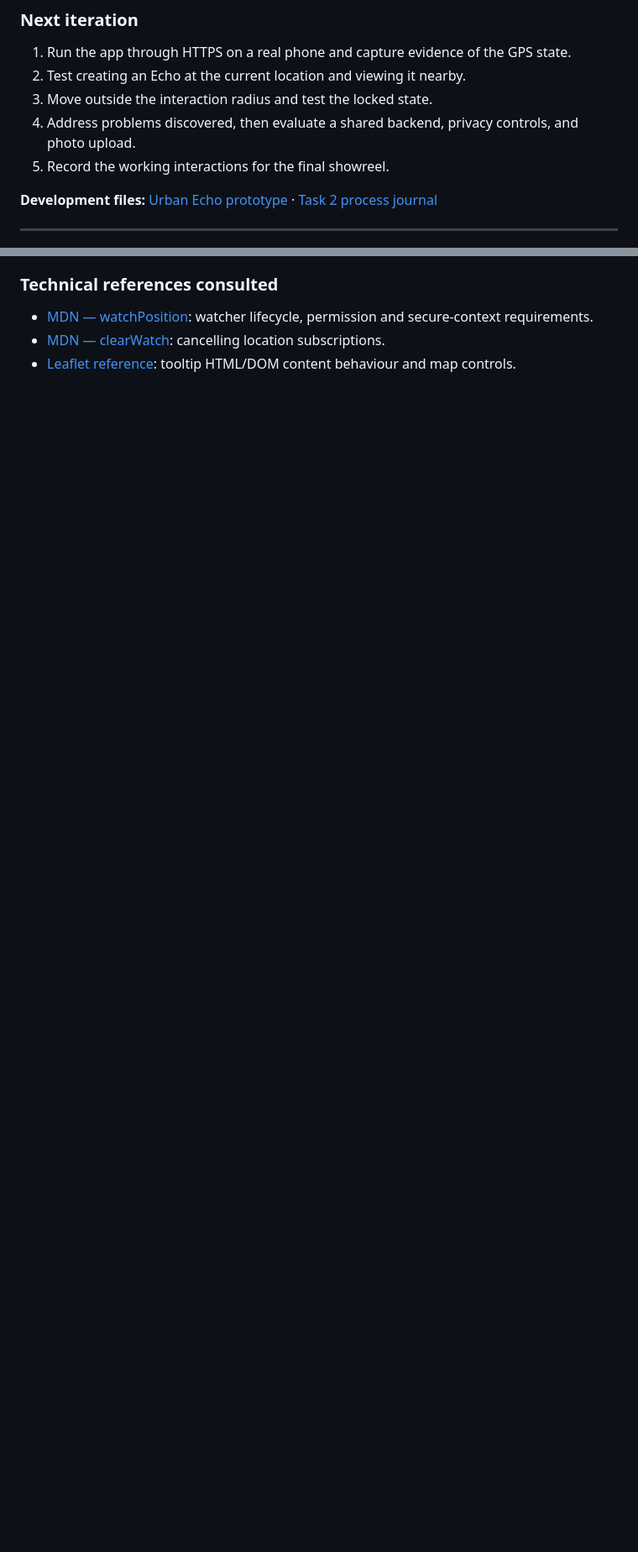
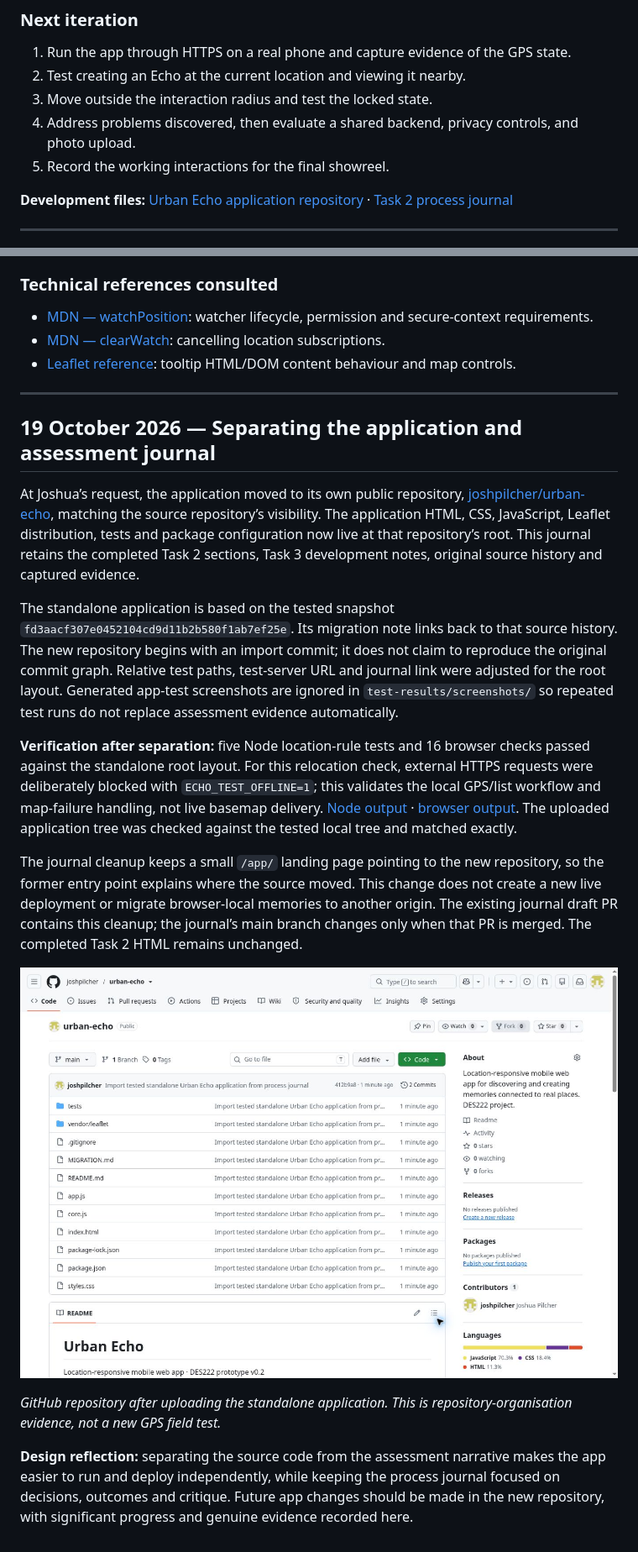
Before and after one commit to joshpilcher/urban-echo-process-journal, a Markdown page: task3/development-log.md, 2 parts joined by grey strips. Shown at 84% size. GitHub-like rendering; pictures changed too: task3/screenshots/repository-separation.jpg (added); blank space fills up the shorter version.

Commit message:
Separate application into urban-echo repository and retain assessment evidence

```diff
--- a/task3/development-log.md
+++ b/task3/development-log.md
@@ -37,7 +37,7 @@ The implementation has been committed to GitHub, but GPS tracking, permission ha
 4. Address problems discovered, then evaluate a shared backend, privacy controls, and photo upload.
 5. Record the working interactions for the final showreel.
 
-**Development files:** [Urban Echo prototype](../app/) · [Task 2 process journal](../index.html)
+**Development files:** [Urban Echo application repository](https://github.com/joshpilcher/urban-echo) · [Task 2 process journal](../index.html)
 
 ---
 
@@ -112,3 +112,22 @@ This remains a single-browser prototype. Location gating is client-side and the
 - [MDN — watchPosition](https://developer.mozilla.org/en-US/docs/Web/API/Geolocation/watchPosition): watcher lifecycle, permission and secure-context requirements.
 - [MDN — clearWatch](https://developer.mozilla.org/en-US/docs/Web/API/Geolocation/clearWatch): cancelling location subscriptions.
 - [Leaflet reference](https://leafletjs.com/reference.html): tooltip HTML/DOM content behaviour and map controls.
+
+
+---
+
+## 19 October 2026 — Separating the application and assessment journal
+
+At Joshua’s request, the application moved to its own public repository, [joshpilcher/urban-echo](https://github.com/joshpilcher/urban-echo), matching the source repository’s visibility. The application HTML, CSS, JavaScript, Leaflet distribution, tests and package configuration now live at that repository’s root. This journal retains the completed Task 2 sections, Task 3 development notes, original source history and captured evidence.
+
+The standalone application is based on the tested snapshot `fd3aacf307e0452104cd9d11b2b580f1ab7ef25e`. Its migration note links back to that source history. The new repository begins with an import commit; it does not claim to reproduce the original commit graph. Relative test paths, test-server URL and journal link were adjusted for the root layout. Generated app-test screenshots are ignored in `test-results/screenshots/` so repeated test runs do not replace assessment evidence automatically.
+
+**Verification after separation:** five Node location-rule tests and 16 browser checks passed against the standalone root layout. For this relocation check, external HTTPS requests were deliberately blocked with `ECHO_TEST_OFFLINE=1`; this validates the local GPS/list workflow and map-failure handling, not live basemap delivery. [Node output](migration-test-results-core.txt) · [browser output](migration-test-results-browser.txt). The uploaded application tree was checked against the tested local tree and matched exactly.
+
+The journal cleanup keeps a small `/app/` landing page pointing to the new repository, so the former entry point explains where the source moved. This change does not create a new live deployment or migrate browser-local memories to another origin. The existing journal draft PR contains this cleanup; the journal’s main branch changes only when that PR is merged. The completed Task 2 HTML remains unchanged.
+
+![New standalone Urban Echo repository containing the app files and tests](screenshots/repository-separation.jpg)
+
+*GitHub repository after uploading the standalone application. This is repository-organisation evidence, not a new GPS field test.*
+
+**Design reflection:** separating the source code from the assessment narrative makes the app easier to run and deploy independently, while keeping the process journal focused on decisions, outcomes and critique. Future app changes should be made in the new repository, with significant progress and genuine evidence recorded here.
```
Also changed, not shown: other parts of task3/development-log.md (+1 -1 lines), app/README.md (deleted, +0 -52 lines), 15 other files.
